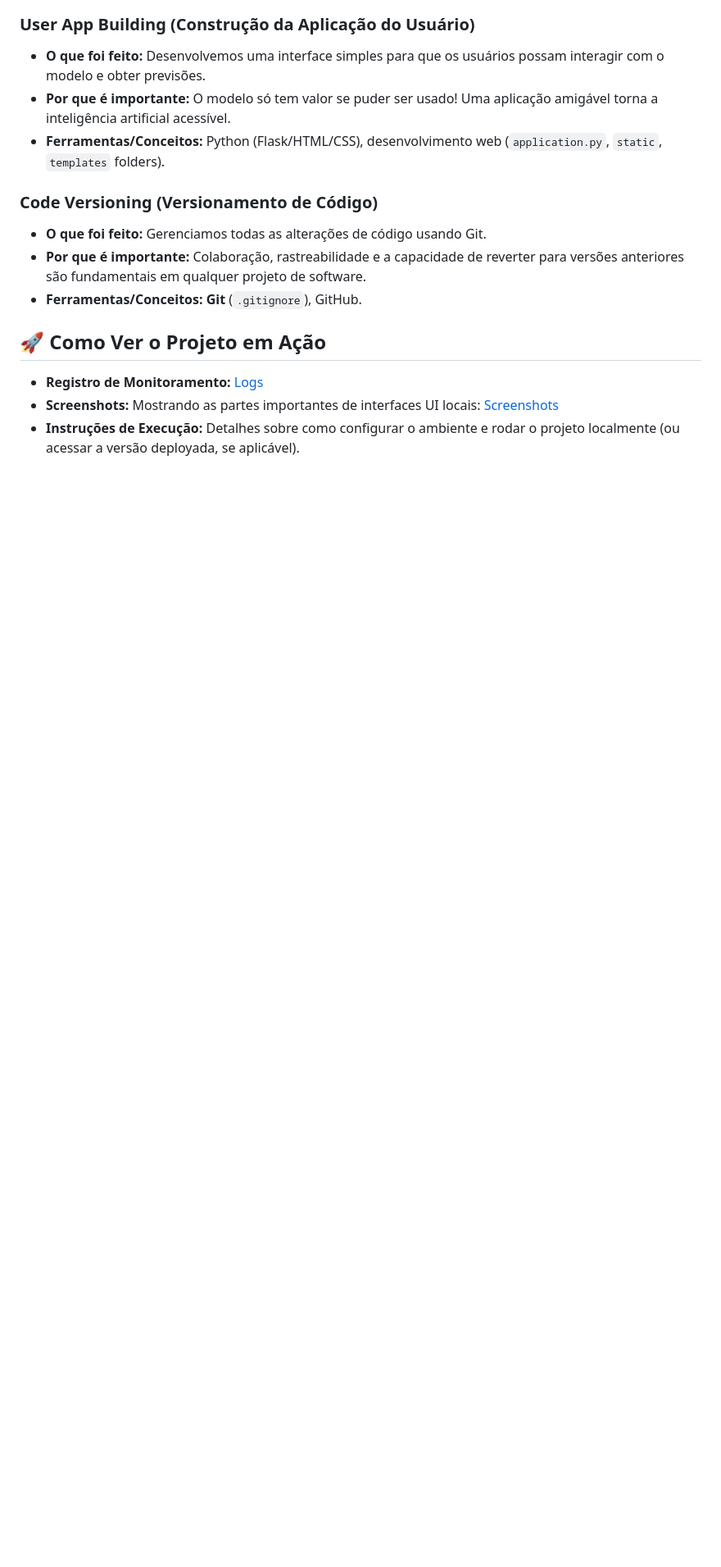
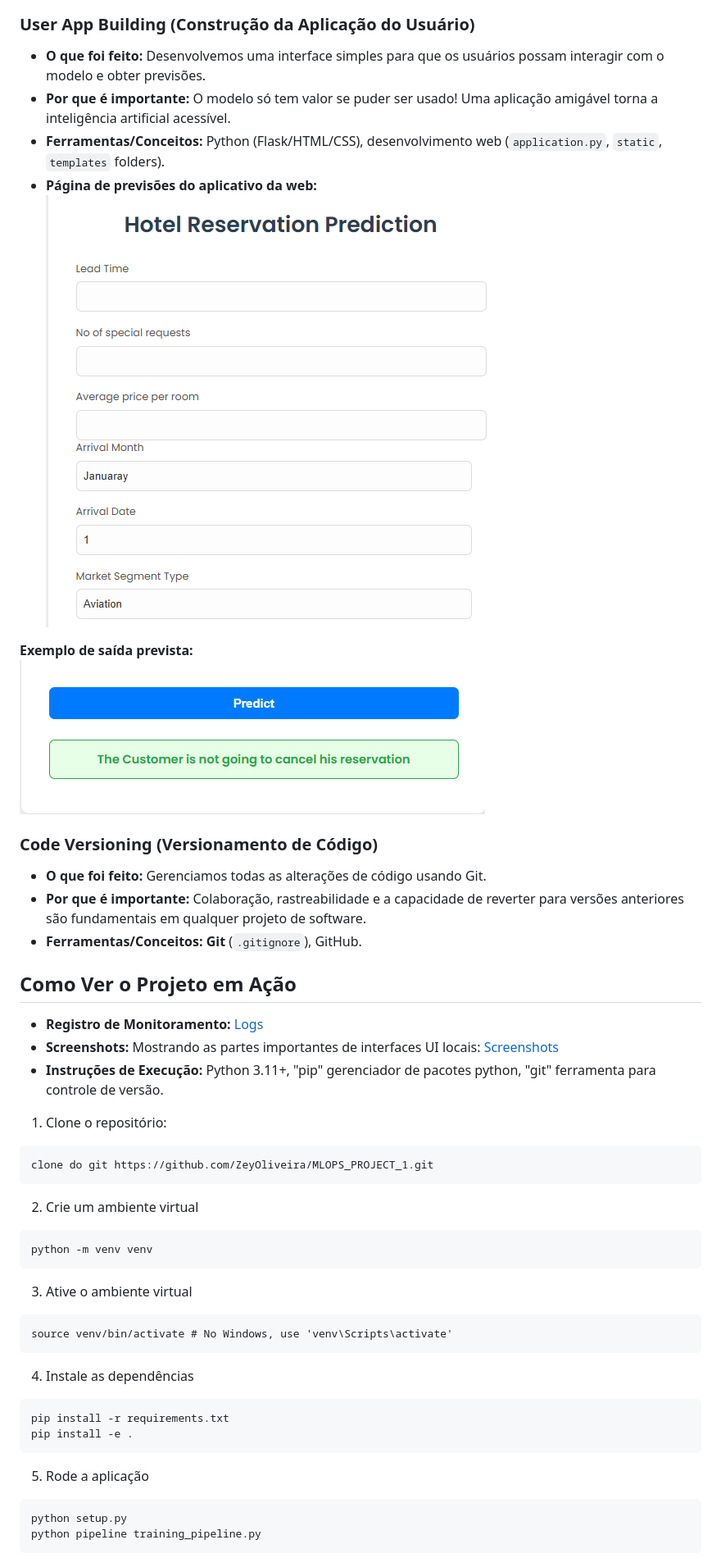
Before and after one commit to ZeyOliveira/MLOPS_PROJECT_1, a Markdown page: README.md, the part around one of its changes. Shown at 82% size. Rendered like a GitHub page; blank space fills up the shorter version.

````diff
--- a/README.md
+++ b/README.md
@@ -81,15 +81,44 @@ Este projeto foi construído seguindo um workflow MLOps detalhado, garantindo qu
 *   **O que foi feito:** Desenvolvemos uma interface simples para que os usuários possam interagir com o modelo e obter previsões.
 *   **Por que é importante:** O modelo só tem valor se puder ser usado! Uma aplicação amigável torna a inteligência artificial acessível.
 *   **Ferramentas/Conceitos:** Python (Flask/HTML/CSS), desenvolvimento web (`application.py`, `static`, `templates` folders).
+*   **Página de previsões do aplicativo da web:**
+![GCP](https://github.com/ZeyOliveira/MLOPS_PROJECT_1/blob/main/docs/screenshots/welcome_gcp_run.png)
+
+**Exemplo de saída prevista:**
+![GCP](https://github.com/ZeyOliveira/MLOPS_PROJECT_1/blob/main/docs/screenshots/google_cloud_run_predict.png)
 
 ### **Code Versioning (Versionamento de Código)**
 *   **O que foi feito:** Gerenciamos todas as alterações de código usando Git.
 *   **Por que é importante:** Colaboração, rastreabilidade e a capacidade de reverter para versões anteriores são fundamentais em qualquer projeto de software.
 *   **Ferramentas/Conceitos:** **Git** (`.gitignore`), GitHub.
 
-## 🚀 Como Ver o Projeto em Ação
+## Como Ver o Projeto em Ação
 
 
 *   **Registro de Monitoramento:** [Logs](https://github.com/ZeyOliveira/MLOPS_PROJECT_1/blob/main/logs/log_2025-09-16.log)
 *   **Screenshots:** Mostrando as partes importantes de interfaces UI locais: [Screenshots](https://github.com/ZeyOliveira/MLOPS_PROJECT_1/tree/main/docs/screenshots)
-*   **Instruções de Execução:** Detalhes sobre como configurar o ambiente e rodar o projeto localmente (ou acessar a versão deployada, se aplicável).
+*   **Instruções de Execução:** Python 3.11+, "pip" gerenciador de pacotes python, "git" ferramenta para controle de versão.
+
+1. Clone o repositório:
+```
+clone do git https://github.com/ZeyOliveira/MLOPS_PROJECT_1.git
+```
+2. Crie um ambiente virtual
+```
+python -m venv venv
+```
+3. Ative o ambiente virtual
+```
+source venv/bin/activate # No Windows, use 'venv\Scripts\activate'
+```
+4. Instale as dependências
+```
+pip install -r requirements.txt
+pip install -e .
+```
+
+5. Rode a aplicação
+```
+python setup.py
+python pipeline training_pipeline.py
+```
````
Also changed, not shown: other parts of README.md (+3 -3 lines).
